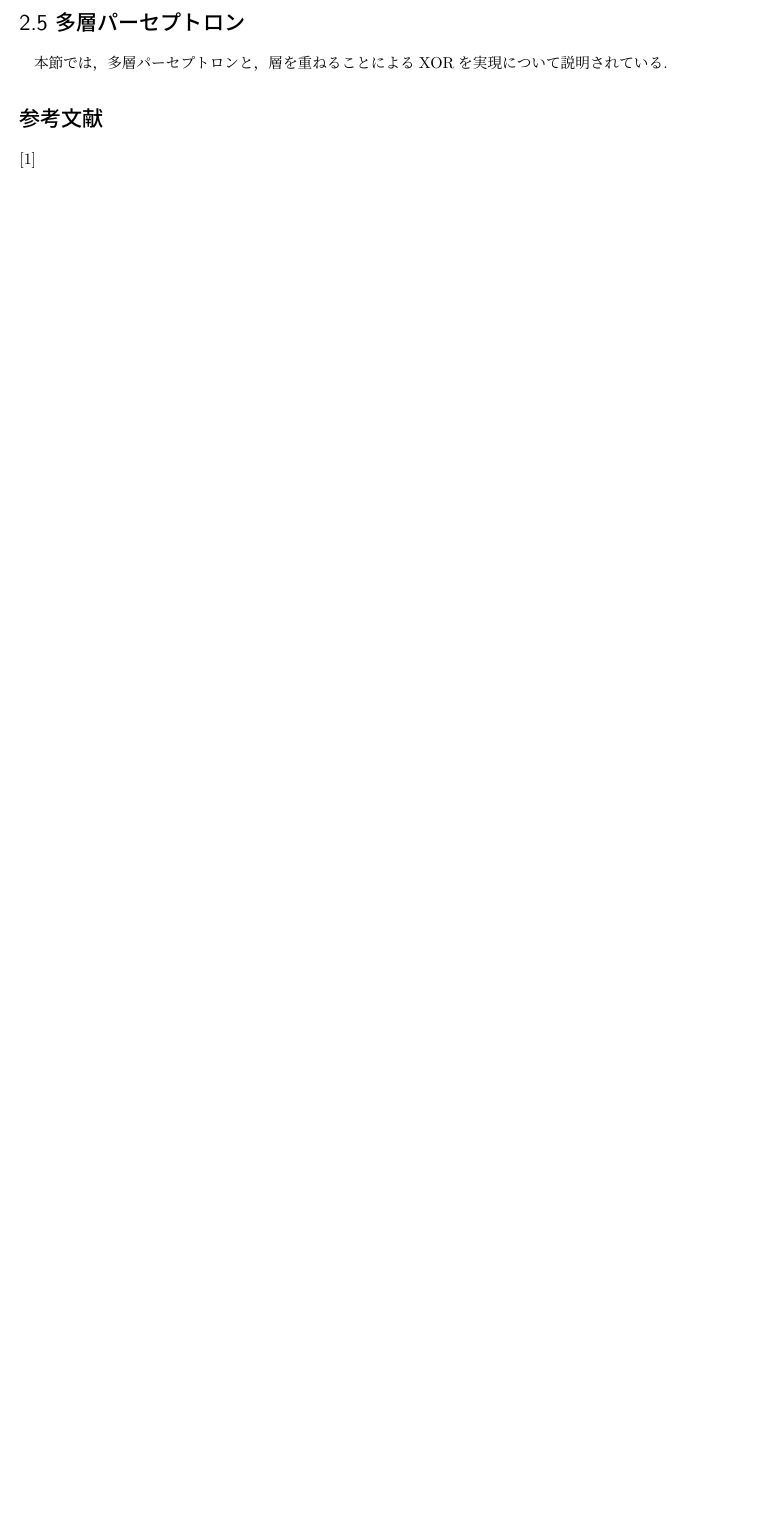
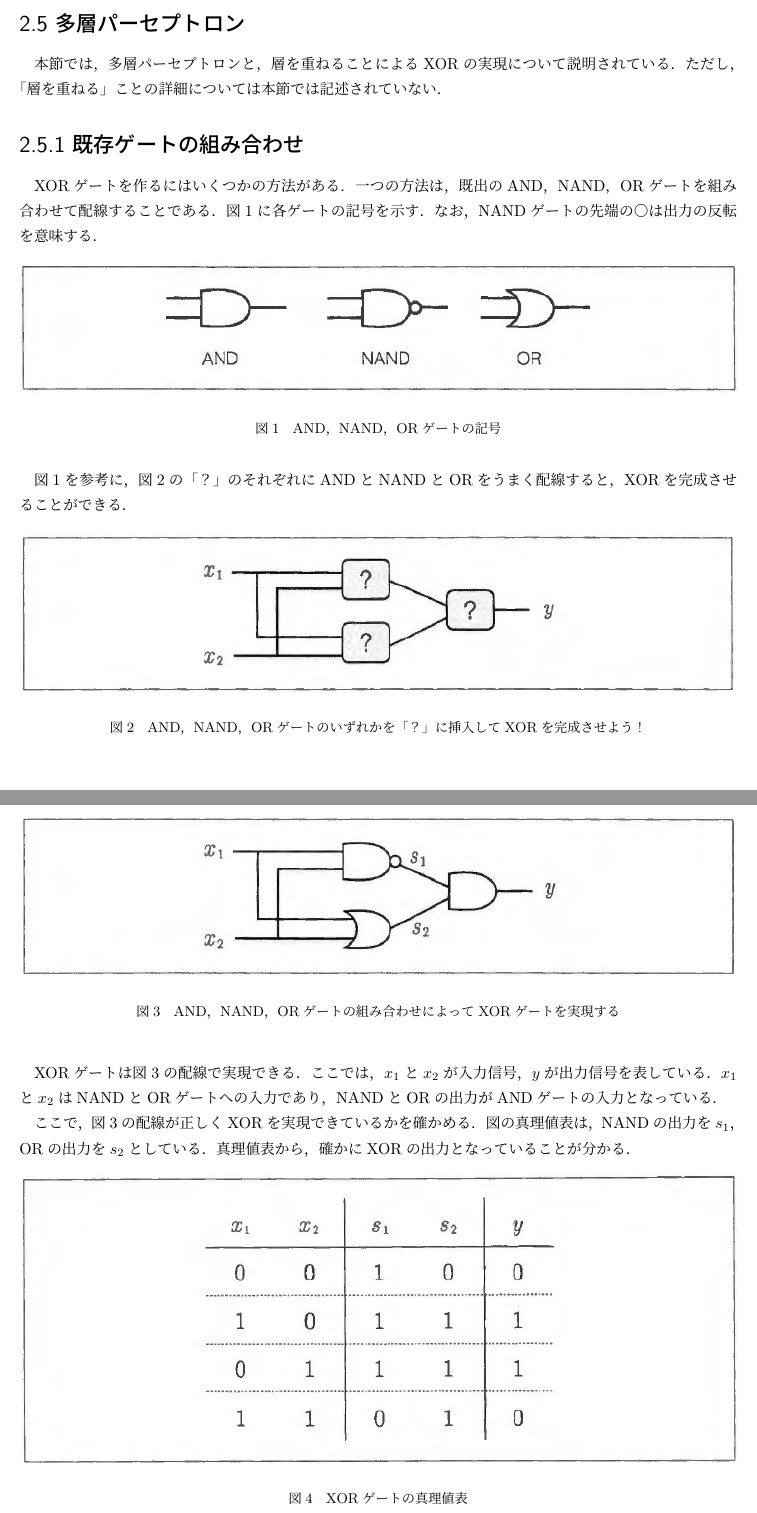
Before and after one commit to gondow86/latex, a LaTeX document (DL2-5.tex): part of the page before the commit and two parts of pages 1 and 2 of 3 after it, the two joined at a grey line, cut so that both start at the same text, the shorter picture padded with empty space. Compiled offline with pLaTeX and dvipdfmx.

Commit message:
finish DL2-5, add WC2-4

```diff
--- a/DL2-5.tex
+++ b/DL2-5.tex
@@ -1,7 +1,47 @@
 \documentclass[dvipdfmx]{jsarticle}
+\usepackage[dvipdfmx]{graphicx}
+\usepackage{here}
+
+
 \begin{document}
 \section*{2.5 多層パーセプトロン}
-本節では，多層パーセプトロンと，層を重ねることによるXORを実現について説明されている.
-\begin{thebibliography}{}
-\item
-\end{thebibliography}
+本節では，多層パーセプトロンと，層を重ねることによるXORの実現について説明されている．
+ただし，「層を重ねる」ことの詳細については本節では記述されていない．
+
+\section*{2.5.1 既存ゲートの組み合わせ}
+XORゲートを作るにはいくつかの方法がある．一つの方法は，既出のAND，NAND，ORゲートを組み合わせて配線することである．図1に各ゲートの記号を示す．なお，NANDゲートの先端の○は出力の反転を意味する．
+
+
+\begin{figure}[htbp]
+    \begin{center}
+        \includegraphics[width=\linewidth]{spring_lec/dp_gate.png}
+    \end{center}
+    \caption{AND，NAND，ORゲートの記号}
+\end{figure}
+
+図1を参考に，図2の「？」のそれぞれにANDとNANDとORをうまく配線すると，XORを完成させることができる．
+
+\begin{figure}[htbp]
+\begin{center}
+\includegraphics[width=\linewidth]{spring_lec/dp_xor.png}
+\end{center}
+\caption{AND，NAND，ORゲートのいずれかを「？」に挿入してXORを完成させよう！}
+\end{figure}
+
+\begin{figure}[htbp]
+\begin{center}
+\includegraphics[width=\linewidth]{spring_lec/dp_xor2.png}
+\end{center}
+\caption{AND，NAND，ORゲートの組み合わせによってXORゲートを実現する}
+\end{figure}
+
+\newpage
+XORゲートは図3の配線で実現できる．ここでは，$x_1$と$x_2$が入力信号，$y$が出力信号を表している．$x_1$と$x_2$はNANDとORゲートへの入力であり，NANDとORの出力がANDゲートの入力となっている．
+
+ここで，図3の配線が正しくXORを実現できているかを確かめる．図の真理値表は，NANDの出力を$s_1$，ORの出力を$s_2$としている．真理値表から，確かにXORの出力となっていることが分かる．
+
+\begin{figure}[htbp]
+\begin{center}
+\includegraphics[width=\linewidth]{spring_lec/dp_xor_chart.png}
+\end{center}
+\caption{XORゲートの真理値表}
```
Also changed, not shown: WC2-4.tex (added, +10 -0 lines), DL2-5.pdf, WC2-4.pdf (added), spring_lec/dp_gate.png (added), spring_lec/dp_multi.png (added), spring_lec/dp_xor.png (added), spring_lec/dp_xor2.png (added), spring_lec/dp_xor_chart.png (added), DL2-5.tex (15 more changed lines), 6 other files.
